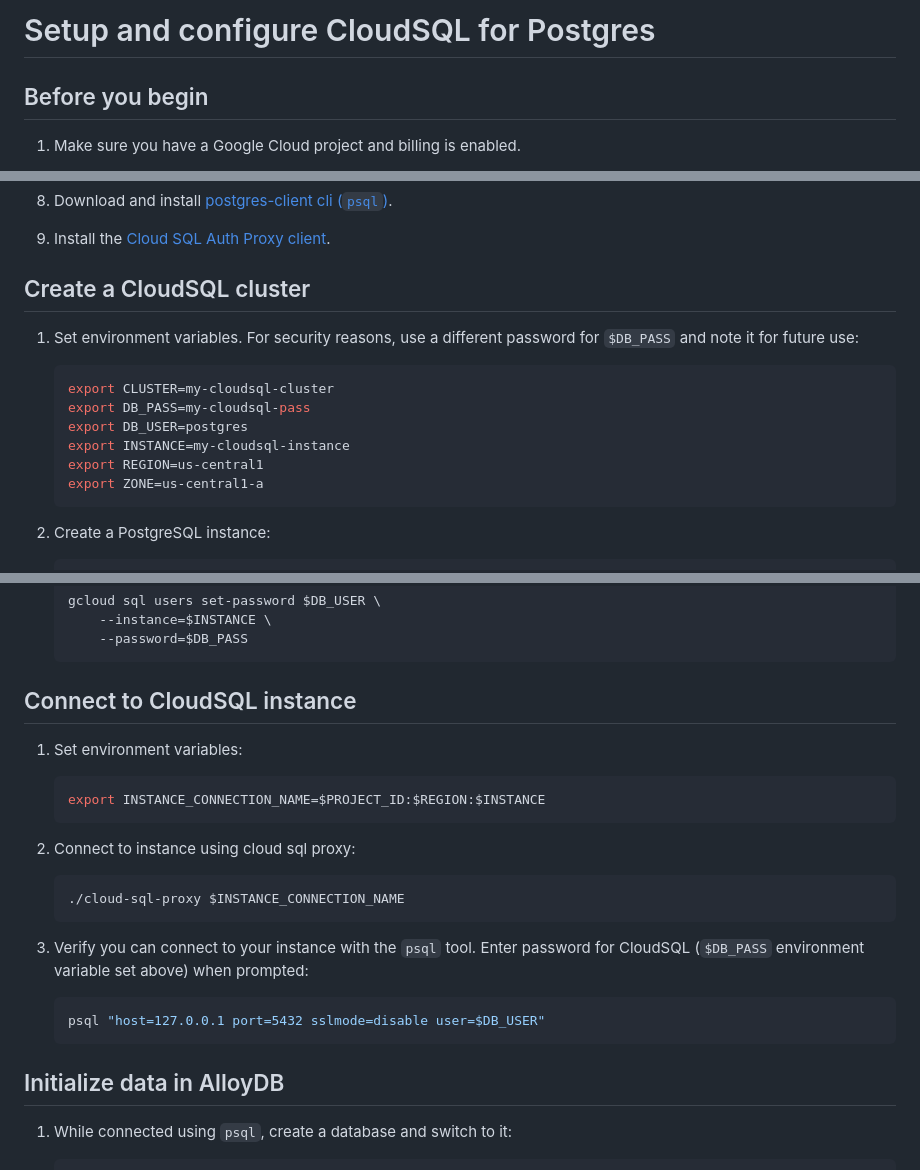
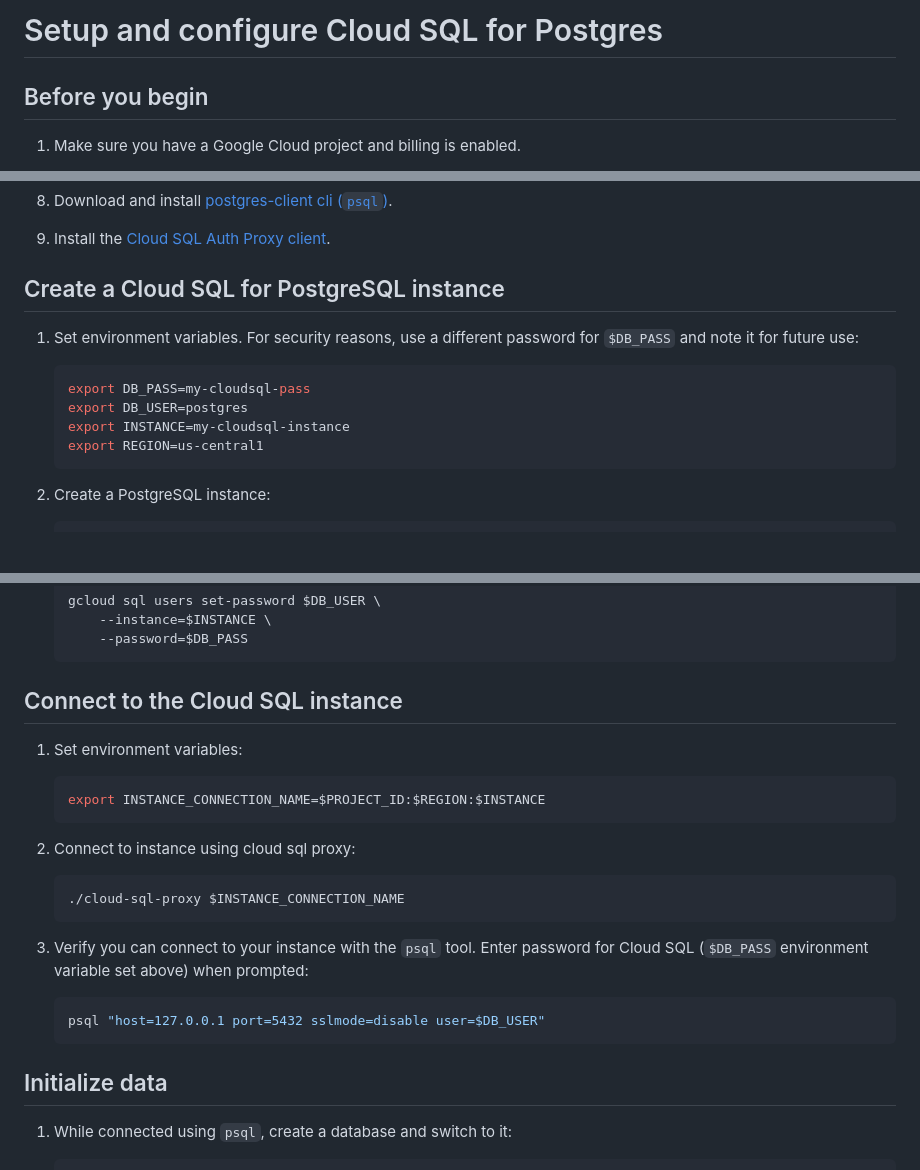
Before and after one commit to GoogleCloudPlatform/genai-databases-retrieval-app, a Markdown page: docs/datastore/cloudsql_postgres.md, 3 parts joined by grey strips. Rendered like a GitHub page; blank space fills up the shorter version.

Commit message:
resolve comments

````diff
--- a/docs/datastore/cloudsql_postgres.md
+++ b/docs/datastore/cloudsql_postgres.md
@@ -1,4 +1,4 @@
-# Setup and configure CloudSQL for Postgres
+# Setup and configure Cloud SQL for Postgres
 
 ## Before you begin
 
@@ -43,18 +43,16 @@
 [install-cloudsql-proxy]: https://cloud.google.com/sql/docs/postgres/connect-instance-auth-proxy#install-proxy
 
 
-## Create a CloudSQL cluster
+## Create a Cloud SQL for PostgreSQL instance
 
 1. Set environment variables. For security reasons, use a different password for
    `$DB_PASS` and note it for future use:
 
     ```bash
-    export CLUSTER=my-cloudsql-cluster
     export DB_PASS=my-cloudsql-pass
     export DB_USER=postgres
     export INSTANCE=my-cloudsql-instance
     export REGION=us-central1
-    export ZONE=us-central1-a
     ```
 
 1. Create a PostgreSQL instance:
@@ -76,7 +74,7 @@
     ```
 
 
-## Connect to CloudSQL instance
+## Connect to the Cloud SQL instance
 
 1. Set environment variables:
 
@@ -91,13 +89,13 @@
     ```
 
 1. Verify you can connect to your instance with the `psql` tool. Enter
-   password for CloudSQL (`$DB_PASS` environment variable set above) when prompted:
+   password for Cloud SQL (`$DB_PASS` environment variable set above) when prompted:
 
     ```bash
     psql "host=127.0.0.1 port=5432 sslmode=disable user=$DB_USER"
     ```
 
-## Initialize data in AlloyDB
+## Initialize data
 
 1. While connected using `psql`, create a database and switch to it:
 
````
